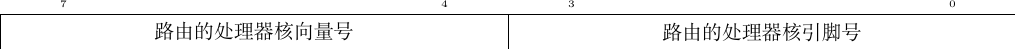
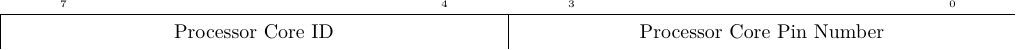
Before and after one commit to kshitijSing/loongson-doc, a LaTeX figure (3B1500_P1_cn/tex/introute-reg.tex): the whole page. Compiled offline with XeLaTeX; a missing font is replaced by an installed copy or a similar font.

Commit message:
Update introute-reg.tex

```diff
--- a/3B1500_P1_cn/tex/introute-reg.tex
+++ b/3B1500_P1_cn/tex/introute-reg.tex
@@ -7,7 +7,7 @@
 \begin{document}
 \begin{bytefield}[bitwidth=2.24cm]{8}
   \bitheader{7,4,3,0} \\
-  \bitbox{4}{路由的处理器核向量号} &
-  \bitbox{4}{路由的处理器核引脚号}
+  \bitbox{4}{Processor Core ID} &
+  \bitbox{4}{Processor Core Pin Number}
 \end{bytefield}
 \end{document}
```
